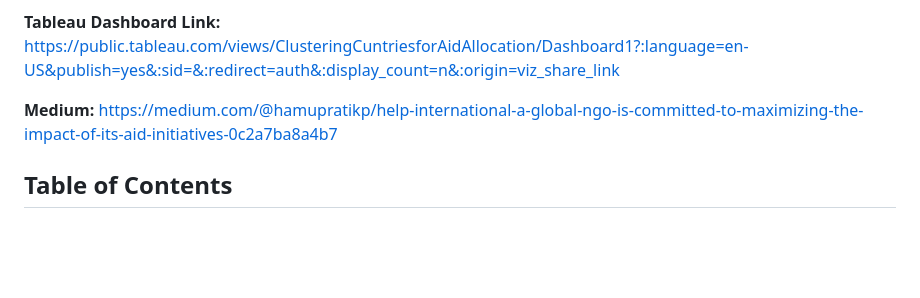
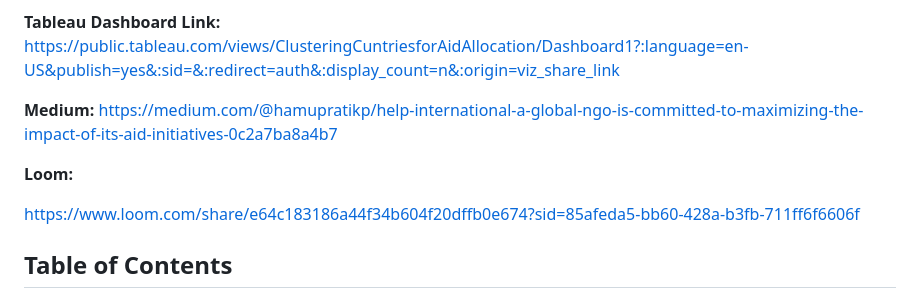
Before and after one commit to hamuppratik/clustering_countries_for_aid_allocation, a Markdown page: README.md, the part around the change. Rendered like a GitHub page; blank space fills up the shorter version.

```diff
--- a/README.md
+++ b/README.md
@@ -7,6 +7,10 @@ HELP International, an NGO committed to alleviating poverty and providing humani
 
 **Medium:**
 https://medium.com/@hamupratikp/help-international-a-global-ngo-is-committed-to-maximizing-the-impact-of-its-aid-initiatives-0c2a7ba8a4b7
+
+**Loom:**
+
+https://www.loom.com/share/e64c183186a44f34b604f20dffb0e674?sid=85afeda5-bb60-428a-b3fb-711ff6f6606f
 
 
 ## Table of Contents
```
